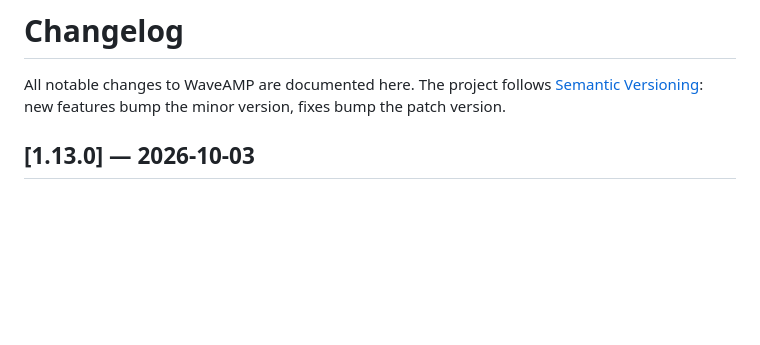
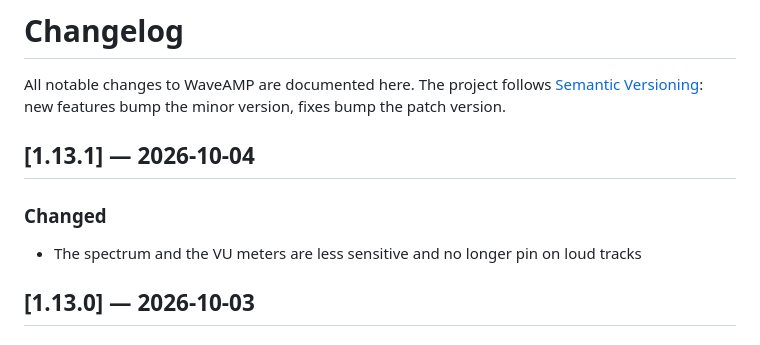
Before and after one commit to darkdkl/waveamp, a Markdown page: CHANGELOG.md, the part around the change. Drawn GitHub-style; blank space fills up the shorter version.

Commit message:
Lower the spectrum and VU meter sensitivity (#41)
Co-Authored-By: Claude <noreply@anthropic.com>

```diff
--- a/CHANGELOG.md
+++ b/CHANGELOG.md
@@ -3,6 +3,12 @@
 All notable changes to WaveAMP are documented here. The project follows
 [Semantic Versioning](https://semver.org/): new features bump the minor
 version, fixes bump the patch version.
+
+## [1.13.1] — 2026-10-04
+
+### Changed
+- The spectrum and the VU meters are less sensitive and no longer pin on loud
+  tracks
 
 ## [1.13.0] — 2026-10-03
 
```
Also changed, not shown: README.md (+1 -1 lines), README.ru.md (+1 -1 lines), docs/header.png, docs/player.png, docs/radio.png, docs/settings.png, 3 other files.
